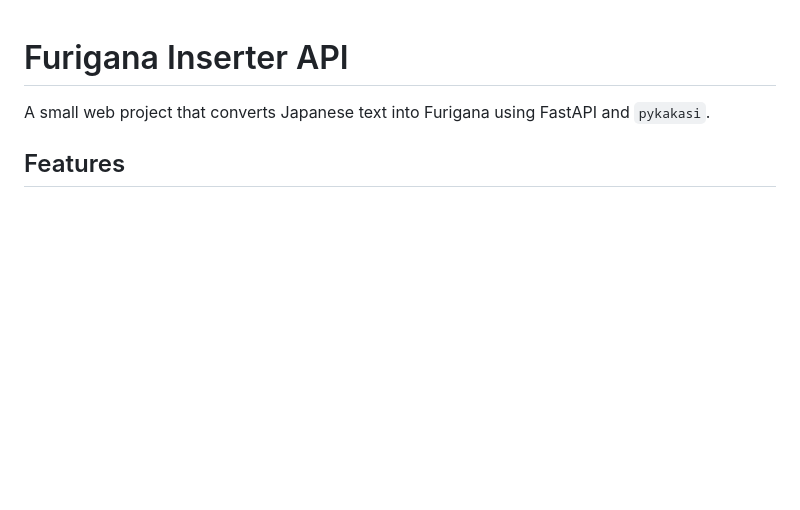
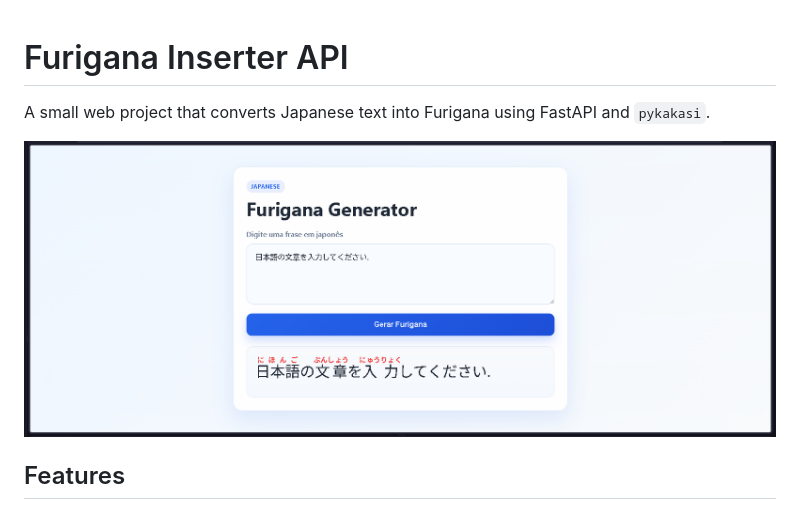
Before and after one commit to ArthurAkira/furigana-api, a Markdown page: README.md, the part around the change. Rendered like a GitHub page; pictures changed too: img/image.png (added); blank space fills up the shorter version.

```diff
--- a/README.md
+++ b/README.md
@@ -1,6 +1,8 @@
 # Furigana Inserter API
 
 A small web project that converts Japanese text into Furigana using FastAPI and `pykakasi`.
+
+![Furigana app preview](img/image.png)
 
 ## Features
 
```
Also changed, not shown: 1 other file.
